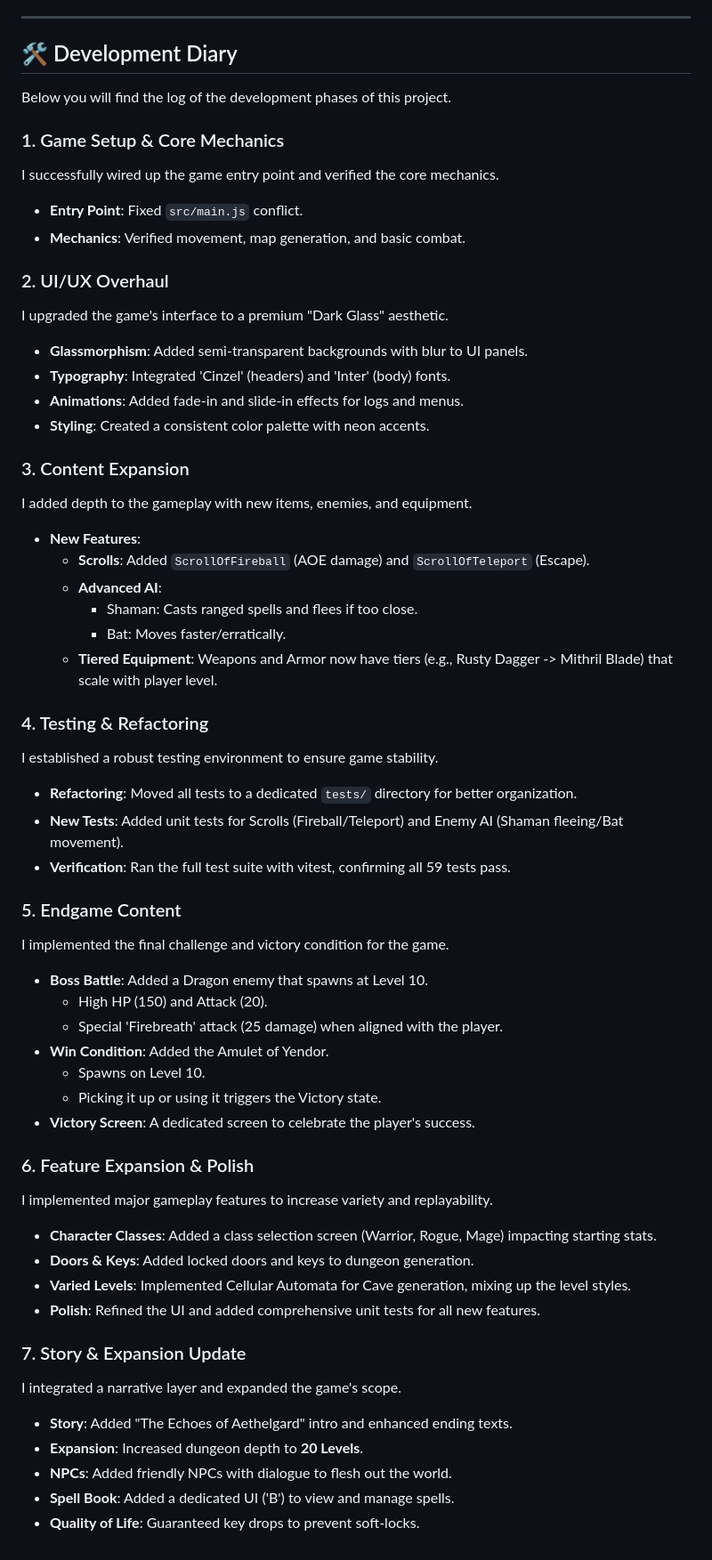
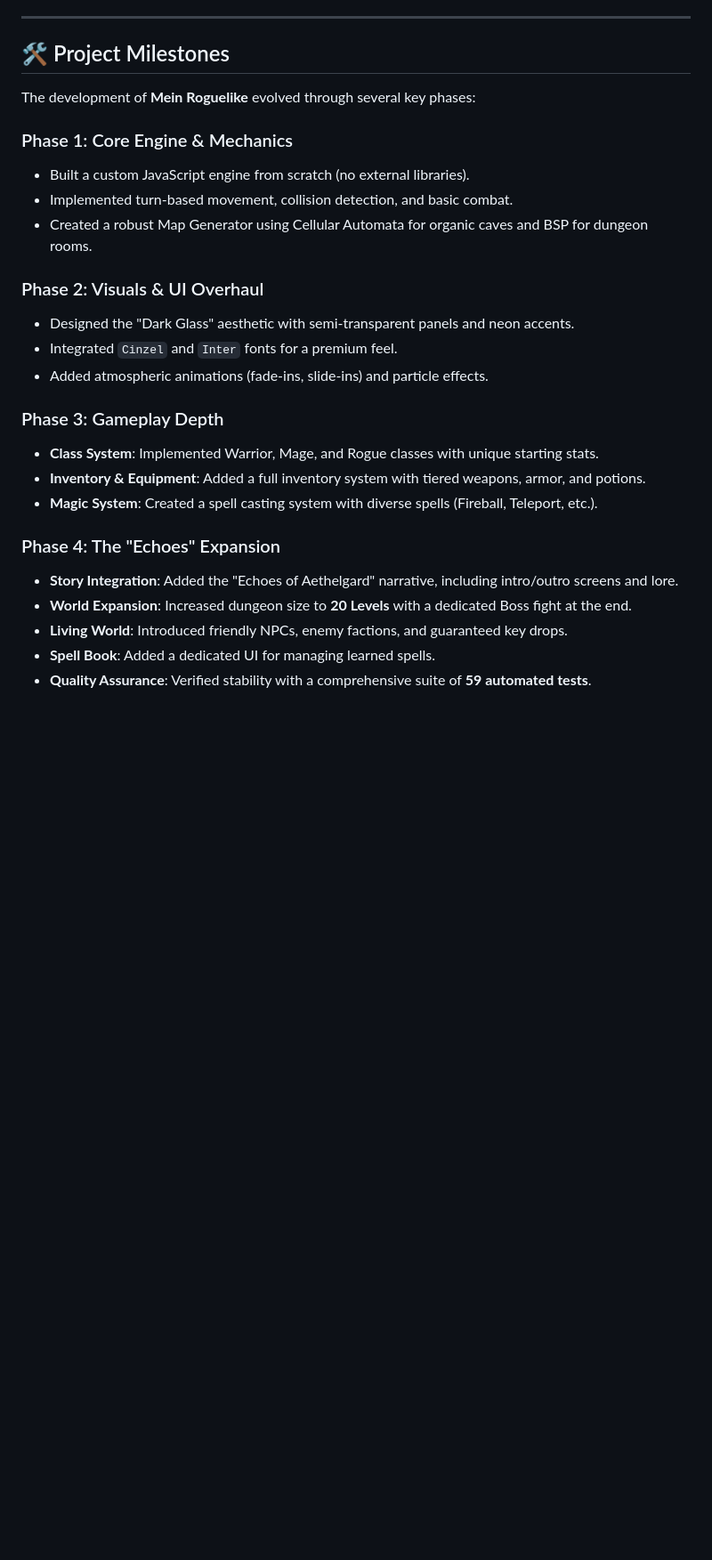
Before and after one commit to speedygfw/rougelike-vibe, a Markdown page: README.md, the part around the change. Shown: that part at 89% size. Rendered like a GitHub page; blank space fills up the shorter version.

```diff
--- a/README.md
+++ b/README.md
@@ -61,65 +61,28 @@ Descend to **Level 20**, defeat **The Dissonance** (Dragon Boss), and retrieve t
 
 ---
 
-## 🛠️ Development Diary
+## 🛠️ Project Milestones
 
-Below you will find the log of the development phases of this project.
+The development of **Mein Roguelike** evolved through several key phases:
 
-### 1. Game Setup & Core Mechanics
-I successfully wired up the game entry point and verified the core mechanics.
+### Phase 1: Core Engine & Mechanics
+*   Built a custom JavaScript engine from scratch (no external libraries).
+*   Implemented turn-based movement, collision detection, and basic combat.
+*   Created a robust Map Generator using Cellular Automata for organic caves and BSP for dungeon rooms.
 
-*   **Entry Point**: Fixed `src/main.js` conflict.
-*   **Mechanics**: Verified movement, map generation, and basic combat.
+### Phase 2: Visuals & UI Overhaul
+*   Designed the "Dark Glass" aesthetic with semi-transparent panels and neon accents.
+*   Integrated `Cinzel` and `Inter` fonts for a premium feel.
+*   Added atmospheric animations (fade-ins, slide-ins) and particle effects.
 
-### 2. UI/UX Overhaul
-I upgraded the game's interface to a premium "Dark Glass" aesthetic.
+### Phase 3: Gameplay Depth
+*   **Class System**: Implemented Warrior, Mage, and Rogue classes with unique starting stats.
+*   **Inventory & Equipment**: Added a full inventory system with tiered weapons, armor, and potions.
+*   **Magic System**: Created a spell casting system with diverse spells (Fireball, Teleport, etc.).
 
-*   **Glassmorphism**: Added semi-transparent backgrounds with blur to UI panels.
-*   **Typography**: Integrated 'Cinzel' (headers) and 'Inter' (body) fonts.
-*   **Animations**: Added fade-in and slide-in effects for logs and menus.
-*   **Styling**: Created a consistent color palette with neon accents.
-
-### 3. Content Expansion
-I added depth to the gameplay with new items, enemies, and equipment.
-
-*   **New Features**:
-    *   **Scrolls**: Added `ScrollOfFireball` (AOE damage) and `ScrollOfTeleport` (Escape).
-    *   **Advanced AI**:
-        *   Shaman: Casts ranged spells and flees if too close.
-        *   Bat: Moves faster/erratically.
-    *   **Tiered Equipment**: Weapons and Armor now have tiers (e.g., Rusty Dagger -> Mithril Blade) that scale with player level.
-
-### 4. Testing & Refactoring
-I established a robust testing environment to ensure game stability.
-
-*   **Refactoring**: Moved all tests to a dedicated `tests/` directory for better organization.
-*   **New Tests**: Added unit tests for Scrolls (Fireball/Teleport) and Enemy AI (Shaman fleeing/Bat movement).
-*   **Verification**: Ran the full test suite with vitest, confirming all 59 tests pass.
-
-### 5. Endgame Content
-I implemented the final challenge and victory condition for the game.
-
-*   **Boss Battle**: Added a Dragon enemy that spawns at Level 10.
-    *   High HP (150) and Attack (20).
-    *   Special 'Firebreath' attack (25 damage) when aligned with the player.
-*   **Win Condition**: Added the Amulet of Yendor.
-    *   Spawns on Level 10.
-    *   Picking it up or using it triggers the Victory state.
-*   **Victory Screen**: A dedicated screen to celebrate the player's success.
-
-### 6. Feature Expansion & Polish
-I implemented major gameplay features to increase variety and replayability.
-
-*   **Character Classes**: Added a class selection screen (Warrior, Rogue, Mage) impacting starting stats.
-*   **Doors & Keys**: Added locked doors and keys to dungeon generation.
-*   **Varied Levels**: Implemented Cellular Automata for Cave generation, mixing up the level styles.
-*   **Polish**: Refined the UI and added comprehensive unit tests for all new features.
-
-### 7. Story & Expansion Update
-I integrated a narrative layer and expanded the game's scope.
-
-*   **Story**: Added "The Echoes of Aethelgard" intro and enhanced ending texts.
-*   **Expansion**: Increased dungeon depth to **20 Levels**.
-*   **NPCs**: Added friendly NPCs with dialogue to flesh out the world.
-*   **Spell Book**: Added a dedicated UI ('B') to view and manage spells.
-*   **Quality of Life**: Guaranteed key drops to prevent soft-locks.
+### Phase 4: The "Echoes" Expansion
+*   **Story Integration**: Added the "Echoes of Aethelgard" narrative, including intro/outro screens and lore.
+*   **World Expansion**: Increased dungeon size to **20 Levels** with a dedicated Boss fight at the end.
+*   **Living World**: Introduced friendly NPCs, enemy factions, and guaranteed key drops.
+*   **Spell Book**: Added a dedicated UI for managing learned spells.
+*   **Quality Assurance**: Verified stability with a comprehensive suite of **59 automated tests**.
```
